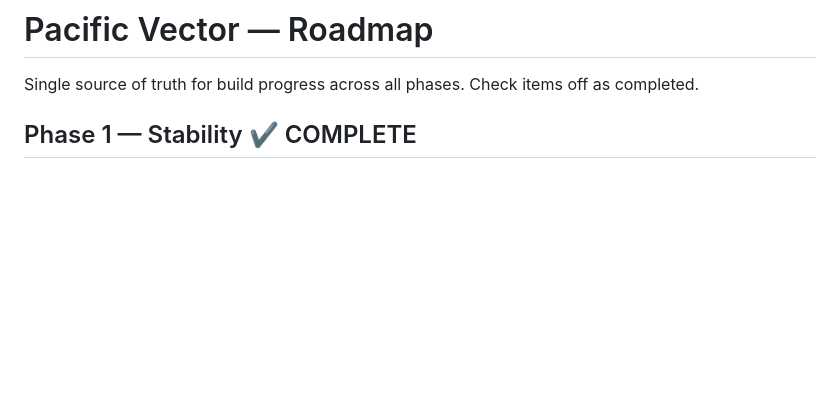
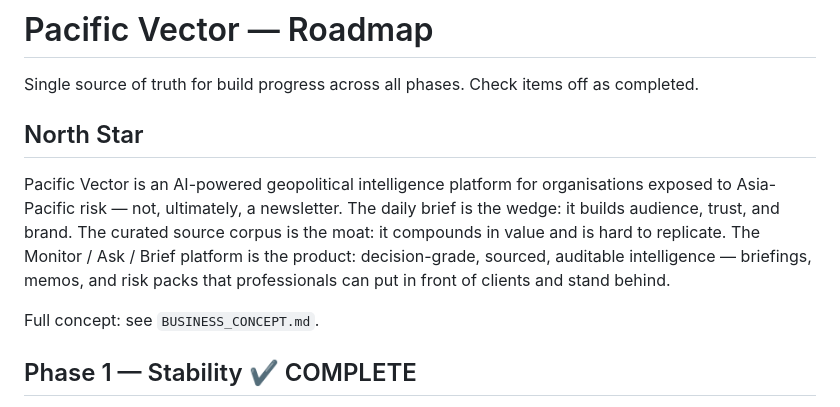
Before and after one commit to Garrattsj/Pacific-vector, a Markdown page: ROADMAP.md, the part around the change. GitHub-like rendering; blank space fills up the shorter version.

Commit message:
Add North Star and business concept doc

```diff
--- a/ROADMAP.md
+++ b/ROADMAP.md
@@ -1,6 +1,12 @@
 # Pacific Vector — Roadmap
 
 Single source of truth for build progress across all phases. Check items off as completed.
+
+## North Star
+
+Pacific Vector is an AI-powered geopolitical intelligence platform for organisations exposed to Asia-Pacific risk — not, ultimately, a newsletter. The daily brief is the wedge: it builds audience, trust, and brand. The curated source corpus is the moat: it compounds in value and is hard to replicate. The Monitor / Ask / Brief platform is the product: decision-grade, sourced, auditable intelligence — briefings, memos, and risk packs that professionals can put in front of clients and stand behind.
+
+Full concept: see `BUSINESS_CONCEPT.md`.
 
 ## Phase 1 — Stability ✔ COMPLETE
 - [x] Replace NewsAPI with RSS feeds
```
Also changed, not shown: BUSINESS_CONCEPT.md (added, +98 -0 lines).
